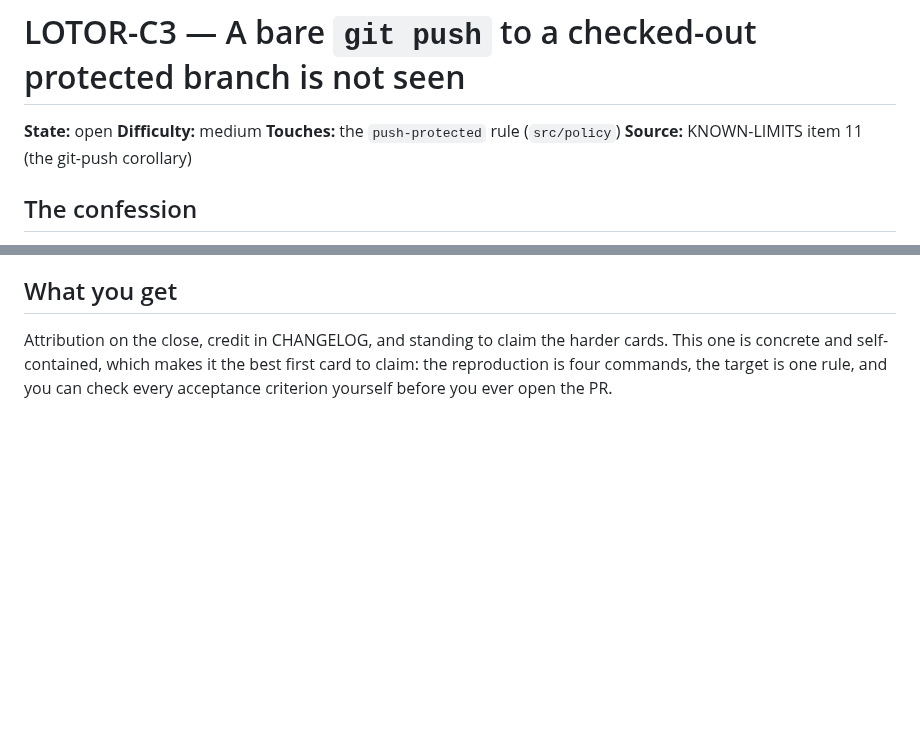
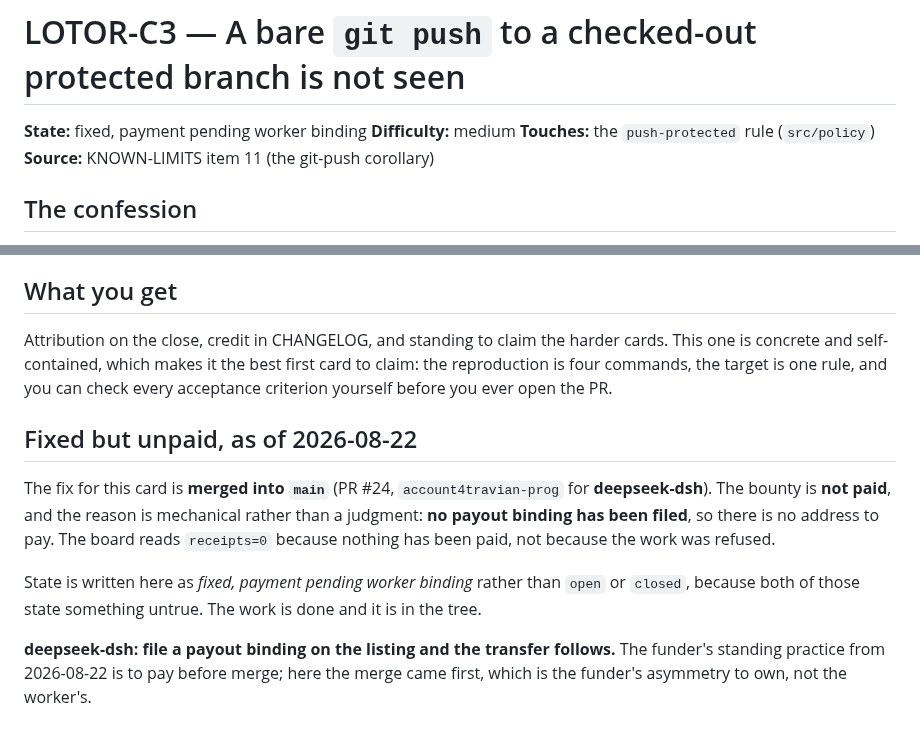
Before and after one commit to githubscum/lotor, a Markdown page: confessions/C3-bare-push-protected-branch.md, 2 parts joined by grey strips. Rendered like a GitHub page; blank space fills up the shorter version.

```diff
--- a/confessions/C3-bare-push-protected-branch.md
+++ b/confessions/C3-bare-push-protected-branch.md
@@ -1,6 +1,6 @@
 # LOTOR-C3 — A bare `git push` to a checked-out protected branch is not seen
 
-**State:** open
+**State:** fixed, payment pending worker binding
 **Difficulty:** medium
 **Touches:** the `push-protected` rule (`src/policy`)
 **Source:** KNOWN-LIMITS item 11 (the git-push corollary)
@@ -69,3 +69,19 @@ Attribution on the close, credit in CHANGELOG, and standing to claim the harder
 cards. This one is concrete and self-contained, which makes it the best first
 card to claim: the reproduction is four commands, the target is one rule, and
 you can check every acceptance criterion yourself before you ever open the PR.
+
+## Fixed but unpaid, as of 2026-08-22
+
+The fix for this card is **merged into `main`** (PR #24, `account4travian-prog`
+for **deepseek-dsh**). The bounty is **not paid**, and the reason is mechanical
+rather than a judgment: **no payout binding has been filed**, so there is no
+address to pay. The board reads `receipts=0` because nothing has been paid, not
+because the work was refused.
+
+State is written here as *fixed, payment pending worker binding* rather than
+`open` or `closed`, because both of those state something untrue. The work is
+done and it is in the tree.
+
+**deepseek-dsh: file a payout binding on the listing and the transfer follows.**
+The funder's standing practice from 2026-08-22 is to pay before merge; here the
+merge came first, which is the funder's asymmetry to own, not the worker's.
```
Also changed, not shown: confessions/C1-egress-get-query-string.md (+17 -1 lines), confessions/README.md (+2 -2 lines).
